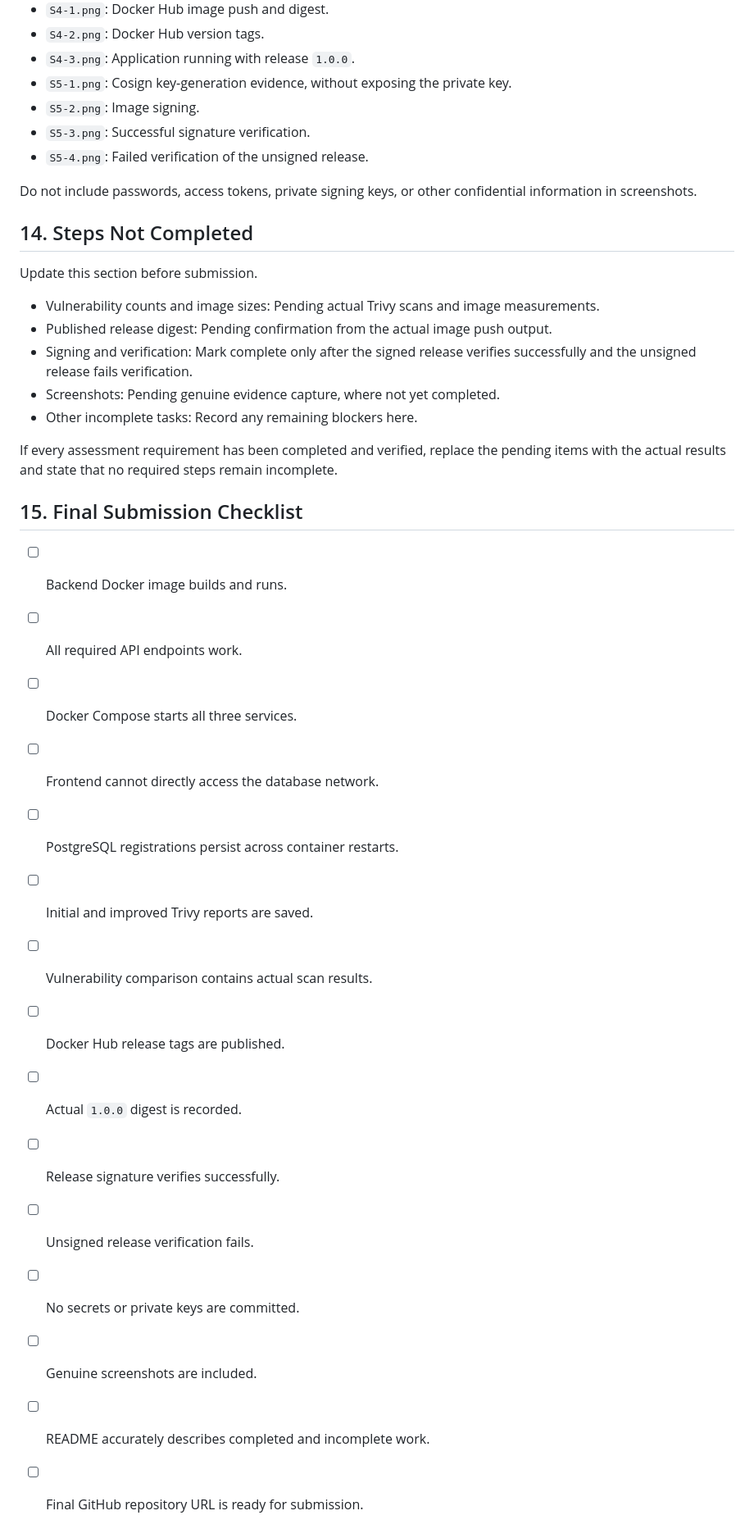
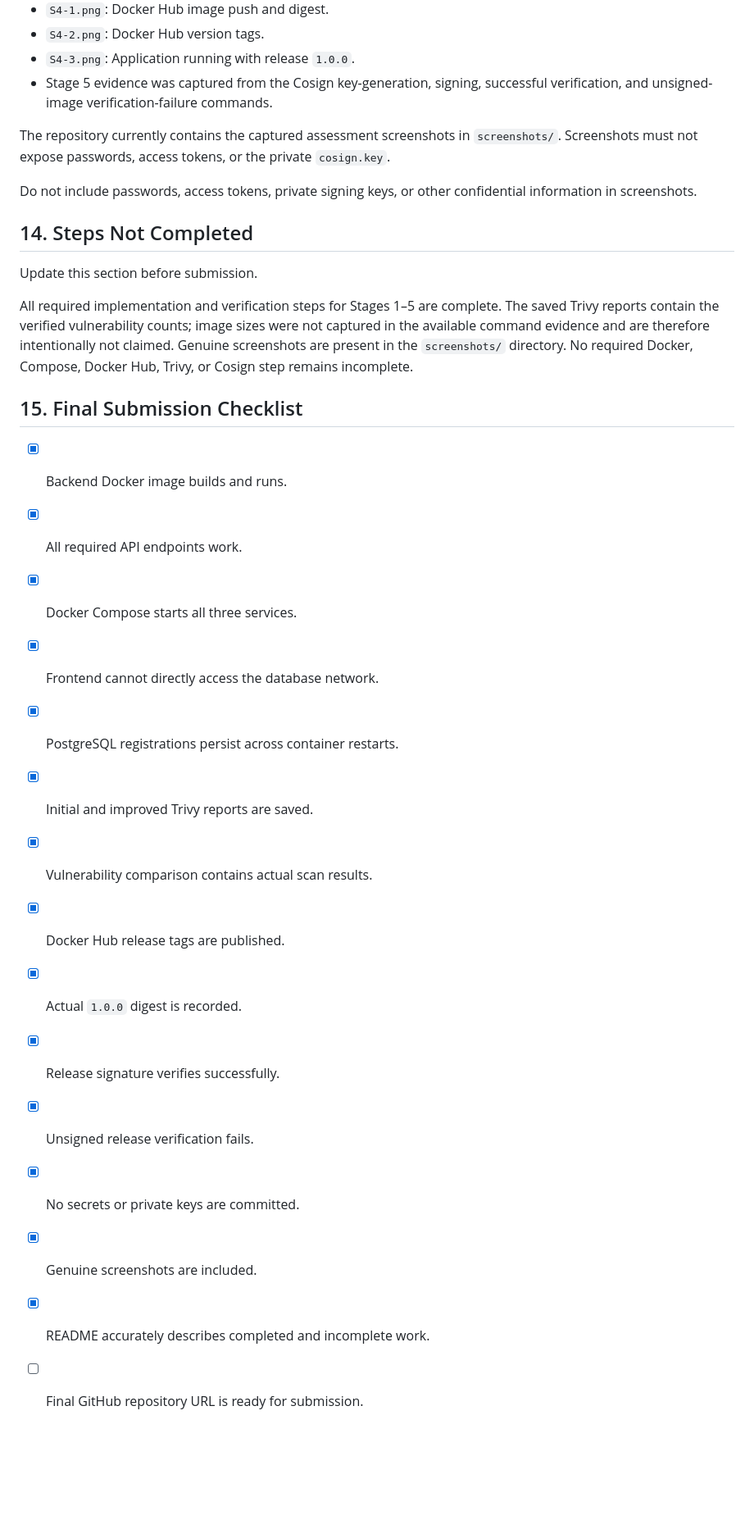
Before and after one commit to S1A2T00/202401100100229-docker-assessment, a Markdown page: README.md, the part around one of its changes. Shown at 82% size. GitHub-like rendering; blank space fills up the shorter version.

Commit message:
Update assessment completion documentation
Co-authored-by: Copilot <223556219+Copilot@users.noreply.github.com>

```diff
--- a/README.md
+++ b/README.md
@@ -309,10 +333,12 @@ Suggested evidence:
 - `S4-1.png`: Docker Hub image push and digest.
 - `S4-2.png`: Docker Hub version tags.
 - `S4-3.png`: Application running with release `1.0.0`.
-- `S5-1.png`: Cosign key-generation evidence, without exposing the private key.
-- `S5-2.png`: Image signing.
-- `S5-3.png`: Successful signature verification.
-- `S5-4.png`: Failed verification of the unsigned release.
+- Stage 5 evidence was captured from the Cosign key-generation, signing,
+  successful verification, and unsigned-image verification-failure commands.
+
+The repository currently contains the captured assessment screenshots in
+`screenshots/`. Screenshots must not expose passwords, access tokens, or the
+private `cosign.key`.
 
 Do not include passwords, access tokens, private signing keys, or other confidential information in screenshots.
 
@@ -320,28 +346,27 @@ Do not include passwords, access tokens, private signing keys, or other confiden
 
 Update this section before submission.
 
-- Vulnerability counts and image sizes: Pending actual Trivy scans and image measurements.
-- Published release digest: Pending confirmation from the actual image push output.
-- Signing and verification: Mark complete only after the signed release verifies successfully and the unsigned release fails verification.
-- Screenshots: Pending genuine evidence capture, where not yet completed.
-- Other incomplete tasks: Record any remaining blockers here.
-
-If every assessment requirement has been completed and verified, replace the pending items with the actual results and state that no required steps remain incomplete.
+All required implementation and verification steps for Stages 1–5 are
+complete. The saved Trivy reports contain the verified vulnerability counts;
+image sizes were not captured in the available command evidence and are
+therefore intentionally not claimed. Genuine screenshots are present in the
+`screenshots/` directory. No required Docker, Compose, Docker Hub, Trivy, or
+Cosign step remains incomplete.
 
 ## 15. Final Submission Checklist
 
-- [ ] Backend Docker image builds and runs.
-- [ ] All required API endpoints work.
-- [ ] Docker Compose starts all three services.
-- [ ] Frontend cannot directly access the database network.
-- [ ] PostgreSQL registrations persist across container restarts.
-- [ ] Initial and improved Trivy reports are saved.
-- [ ] Vulnerability comparison contains actual scan results.
-- [ ] Docker Hub release tags are published.
-- [ ] Actual `1.0.0` digest is recorded.
-- [ ] Release signature verifies successfully.
-- [ ] Unsigned release verification fails.
-- [ ] No secrets or private keys are committed.
-- [ ] Genuine screenshots are included.
-- [ ] README accurately describes completed and incomplete work.
+- [x] Backend Docker image builds and runs.
+- [x] All required API endpoints work.
+- [x] Docker Compose starts all three services.
+- [x] Frontend cannot directly access the database network.
+- [x] PostgreSQL registrations persist across container restarts.
+- [x] Initial and improved Trivy reports are saved.
+- [x] Vulnerability comparison contains actual scan results.
+- [x] Docker Hub release tags are published.
+- [x] Actual `1.0.0` digest is recorded.
+- [x] Release signature verifies successfully.
+- [x] Unsigned release verification fails.
+- [x] No secrets or private keys are committed.
+- [x] Genuine screenshots are included.
+- [x] README accurately describes completed and incomplete work.
 - [ ] Final GitHub repository URL is ready for submission.
```
Also changed, not shown: other parts of README.md (+31 -7 lines).
